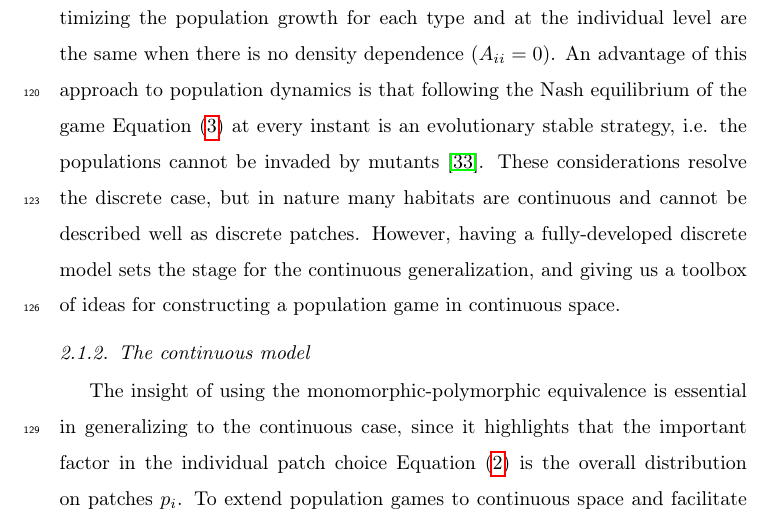
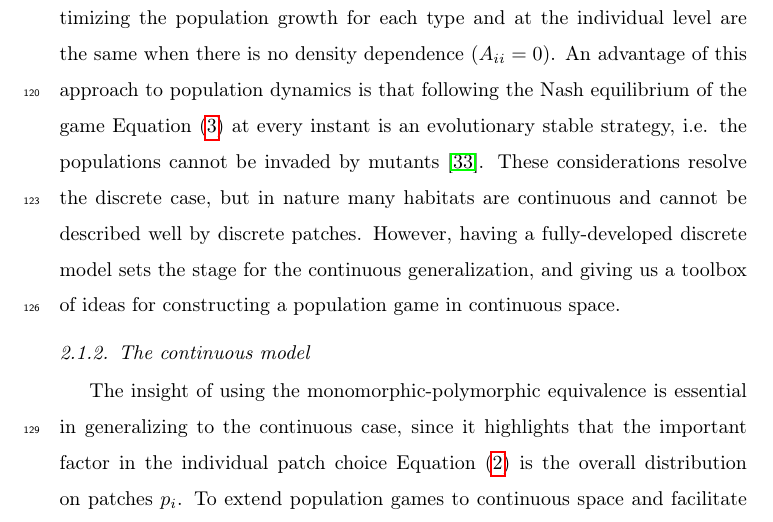
Before and after one commit to jemff/food_web, a LaTeX paper (results/main.tex, which reads results/general_model.tex): part of page 7 of 32, cut so that both start at the same text. Compiled offline with pdfLaTeX.

Commit message:
Changed a word

```diff
--- a/results/general_model.tex
+++ b/results/general_model.tex
@@ -38,7 +38,7 @@ We can construct $E_{ij}$ explicitly if we define $\Gamma_i$ as a matrix where e
     E_{ij} = N_j A_{ij} + \frac{1}{T}\Gamma_i%, \quad v_{ij}=1,i\neq j,~v_{ij}=\frac{1}{2},i=i, v_{ij}
   \end{split}
 \end{equation}
-We recognize \Cref{eq:poly_fitness} as the growth rate in \Cref{eq:pop_dyn_lv}. Therefore, optimizing the population growth for each type and at the individual level are the same when there is no density dependence $(A_{ii}=0)$. An advantage of this approach to population dynamics is that following the Nash equilibrium of the game \Cref{eq:poly_fitness} at every instant is an evolutionary stable strategy, i.e. the populations cannot be invaded by mutants \citep{kvrivan2009evolutionary}. These considerations resolve the discrete case, but in nature many habitats are continuous and cannot be described well as discrete patches. However, having a fully-developed discrete model sets the stage for the continuous generalization, and giving us a toolbox of ideas for constructing a population game in continuous space.
+We recognize \Cref{eq:poly_fitness} as the growth rate in \Cref{eq:pop_dyn_lv}. Therefore, optimizing the population growth for each type and at the individual level are the same when there is no density dependence $(A_{ii}=0)$. An advantage of this approach to population dynamics is that following the Nash equilibrium of the game \Cref{eq:poly_fitness} at every instant is an evolutionary stable strategy, i.e. the populations cannot be invaded by mutants \citep{kvrivan2009evolutionary}. These considerations resolve the discrete case, but in nature many habitats are continuous and cannot be described well by discrete patches. However, having a fully-developed discrete model sets the stage for the continuous generalization, and giving us a toolbox of ideas for constructing a population game in continuous space.
 
 \subsubsection{The continuous model}
 The insight of using the monomorphic-polymorphic equivalence is essential in generalizing to the continuous case, since it highlights that the important factor in the individual patch choice \Cref{eq:utility_pm} is the overall distribution on patches $p_i$. To extend population games to continuous space and facilitate the incorporation of imperfect decision making, we consider a habitat described by an interval $[0,z_0]$. We again assume we have $T$ different types. Define the continuous analogues of patch distribution by:
```
